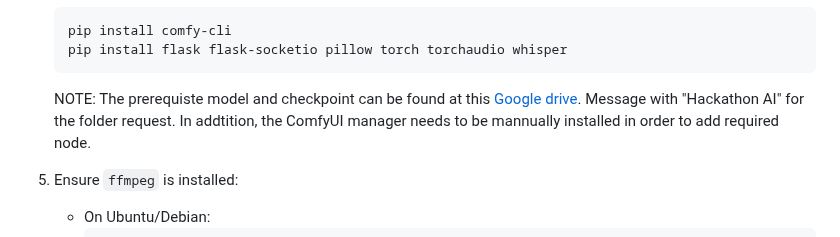
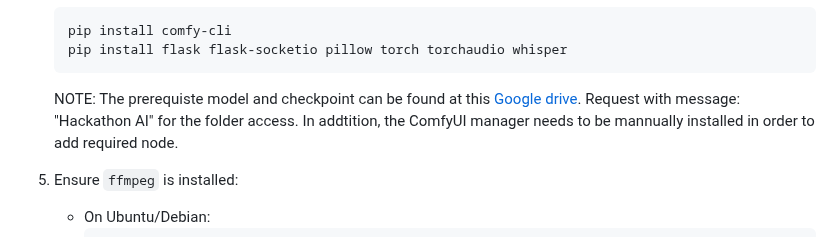
Before and after one commit to RichardRao/gen_ai_hackathon_2025, a Markdown page: README.md, the part around the change. GitHub-like rendering.

````diff
--- a/README.md
+++ b/README.md
@@ -49,7 +49,7 @@ Ensure you have the following installed on your system:
    pip install flask flask-socketio pillow torch torchaudio whisper
    ```
    NOTE: The prerequiste model and checkpoint can be found at this [Google drive](https://drive.google.com/drive/folders/1OS-D-bes2mpJnax3rPnX-TA54pQWQDb-?usp=drive_link).
-   Message with "Hackathon AI" for the folder request. In addtition, the ComfyUI manager needs to be mannually installed in order to add required node.
+   Request with message: "Hackathon AI" for the folder access. In addtition, the ComfyUI manager needs to be mannually installed in order to add required node.
 
 5. Ensure `ffmpeg` is installed:
    - On Ubuntu/Debian:
````
